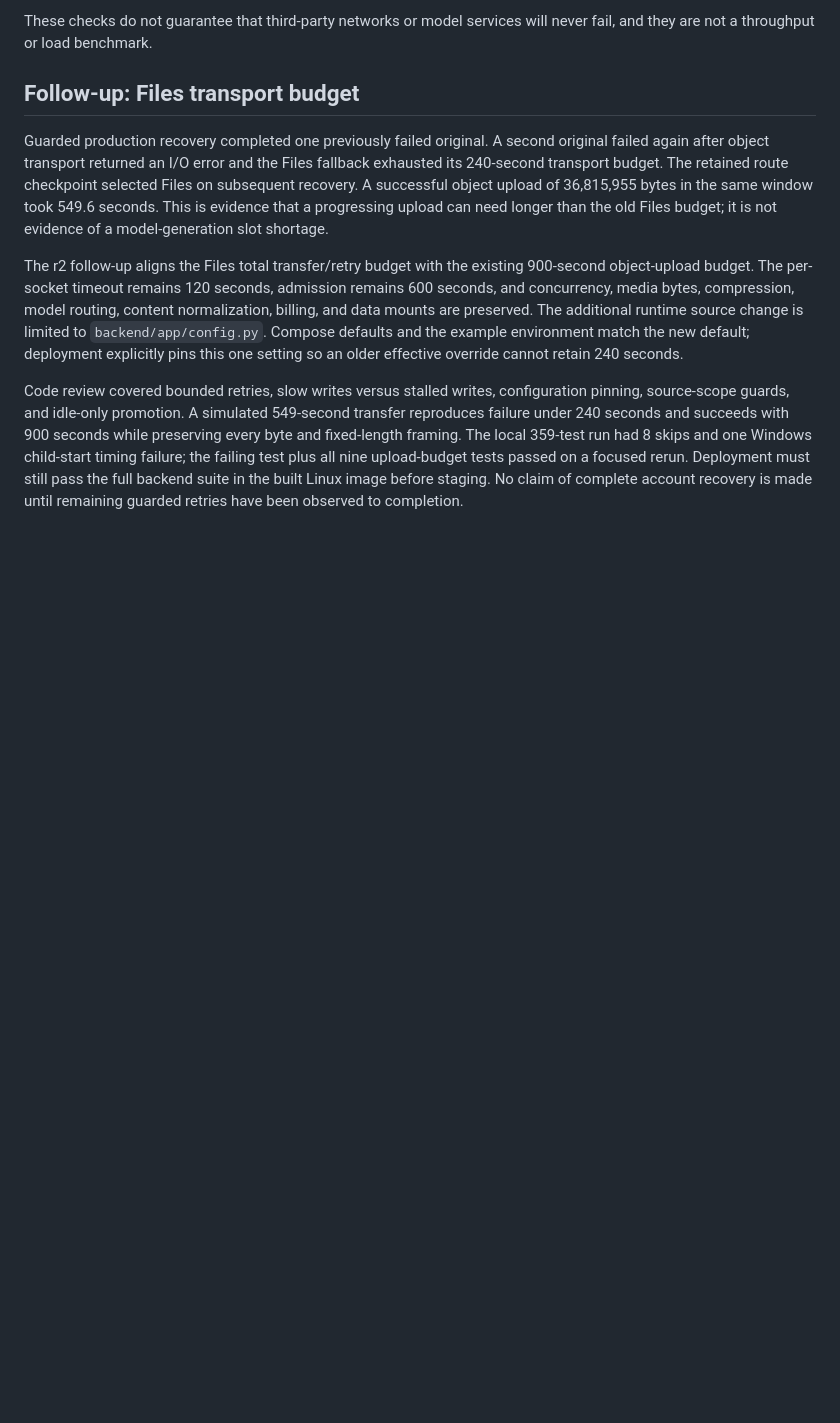
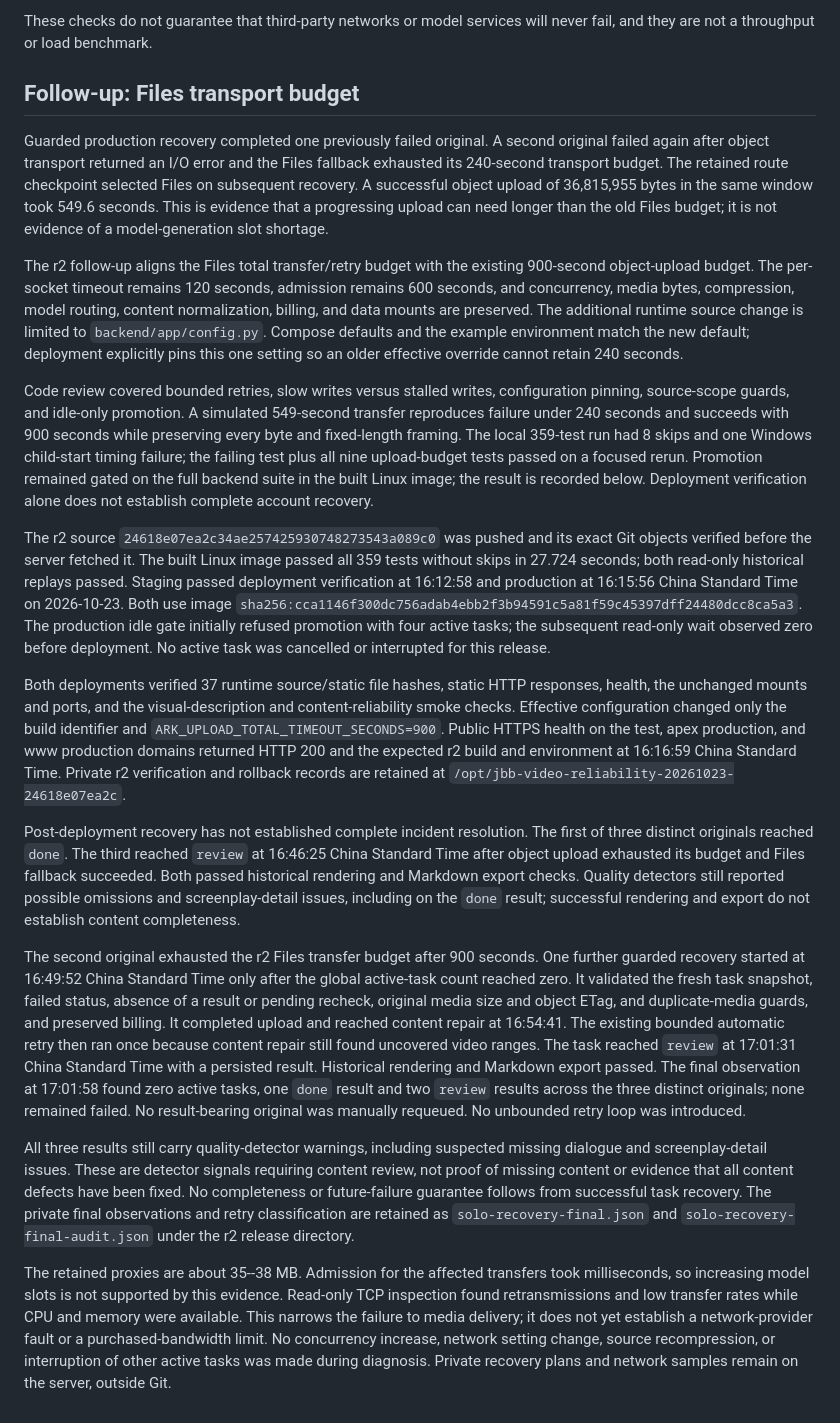
Before and after one commit to Maomao2317/jubianbian-next, a Markdown page: ops/video-reliability-2026-10-23.md, the part around the change. Drawn GitHub-style; blank space fills up the shorter version.

Commit message:
Record r2 deployment verification and bounded account recovery outcomes

```diff
--- a/ops/video-reliability-2026-10-23.md
+++ b/ops/video-reliability-2026-10-23.md
@@ -95,7 +95,65 @@ configuration pinning, source-scope guards, and idle-only promotion. A simulated
 549-second transfer reproduces failure under 240 seconds and succeeds with
 900 seconds while preserving every byte and fixed-length framing. The local
 359-test run had 8 skips and one Windows child-start timing failure; the failing
-test plus all nine upload-budget tests passed on a focused rerun. Deployment
-must still pass the full backend suite in the built Linux image before staging.
-No claim of complete account recovery is made until remaining guarded retries
-have been observed to completion.
+test plus all nine upload-budget tests passed on a focused rerun. Promotion
+remained gated on the full backend suite in the built Linux image; the result
+is recorded below. Deployment verification alone does not establish complete
+account recovery.
+
+The r2 source `24618e07ea2c34ae257425930748273543a089c0` was pushed and its
+exact Git objects verified before the server fetched it. The built Linux image
+passed all 359 tests without skips in 27.724 seconds; both read-only historical
+replays passed. Staging passed deployment verification at 16:12:58 and
+production at 16:15:56 China Standard Time on 2026-10-23. Both use image
+`sha256:cca1146f300dc756adab4ebb2f3b94591c5a81f59c45397dff24480dcc8ca5a3`.
+The production idle gate initially refused promotion with four active tasks;
+the subsequent read-only wait observed zero before deployment. No active task
+was cancelled or interrupted for this release.
+
+Both deployments verified 37 runtime source/static file hashes, static HTTP
+responses, health, the unchanged mounts and ports, and the visual-description
+and content-reliability smoke checks. Effective configuration changed only
+the build identifier and `ARK_UPLOAD_TOTAL_TIMEOUT_SECONDS=900`. Public HTTPS
+health on the test, apex production, and www production domains returned
+HTTP 200 and the expected r2 build and environment at 16:16:59 China Standard
+Time. Private r2 verification and rollback records are retained at
+`/opt/jbb-video-reliability-20261023-24618e07ea2c`.
+
+Post-deployment recovery has not established complete incident resolution.
+The first of three distinct originals reached `done`. The third reached
+`review` at 16:46:25 China Standard Time after object upload exhausted its
+budget and Files fallback succeeded. Both passed historical rendering and
+Markdown export checks. Quality detectors still reported possible omissions
+and screenplay-detail issues, including on the `done` result; successful
+rendering and export do not establish content completeness.
+
+The second original exhausted the r2 Files transfer budget after 900 seconds.
+One further guarded recovery started at 16:49:52 China Standard Time only
+after the global active-task count reached zero. It validated the fresh task
+snapshot, failed status, absence of a result or pending recheck, original media
+size and object ETag, and duplicate-media guards, and preserved billing. It
+completed upload and reached content repair at 16:54:41. The existing bounded
+automatic retry then ran once because content repair still found uncovered
+video ranges. The task reached `review` at 17:01:31 China Standard Time with
+a persisted result. Historical rendering and Markdown export passed. The
+final observation at 17:01:58 found
+zero active tasks, one `done` result and two `review` results across the three
+distinct originals; none remained failed. No result-bearing original was
+manually requeued. No unbounded retry loop was introduced.
+
+All three results still carry quality-detector warnings, including suspected
+missing dialogue and screenplay-detail issues. These are detector signals
+requiring content review, not proof of missing content or evidence that all
+content defects have been fixed. No completeness or future-failure guarantee
+follows from successful task recovery. The private final observations and retry
+classification are retained as `solo-recovery-final.json` and
+`solo-recovery-final-audit.json` under the r2 release directory.
+
+The retained proxies are about 35--38 MB. Admission for the affected transfers
+took milliseconds, so increasing model slots is not supported by this evidence.
+Read-only TCP inspection found retransmissions and low transfer rates while
+CPU and memory were available. This narrows the failure to media delivery;
+it does not yet establish a network-provider fault or a purchased-bandwidth
+limit. No concurrency increase, network setting change, source recompression,
+or interruption of other active tasks was made during diagnosis. Private
+recovery plans and network samples remain on the server, outside Git.
```
